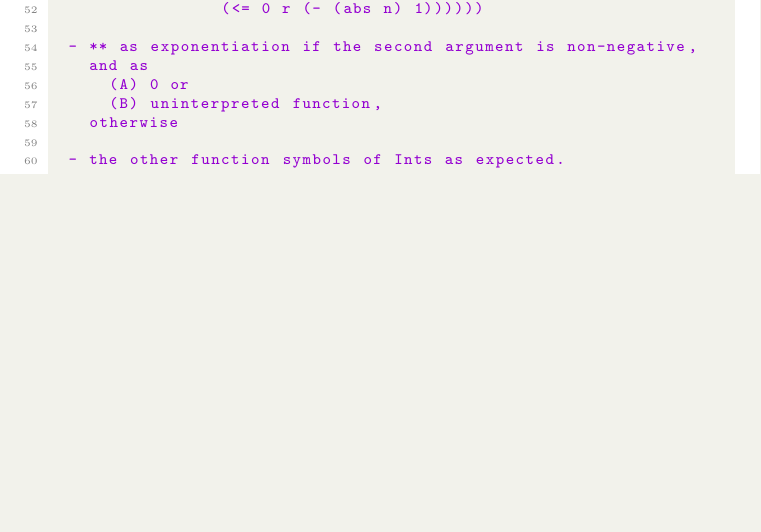
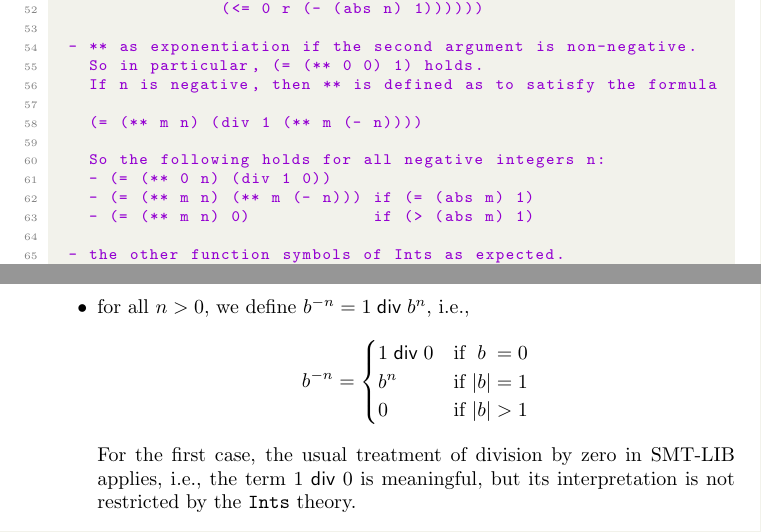
Before and after one commit to ffrohn/exp-smt-lib, a LaTeX document (proposal.tex): part of page 2 of 5 before the commit and two parts of pages 2 and 4 of 5 after it, the two joined at a grey line, cut so that both start at the same text, the shorter picture padded with empty space. Compiled offline with pdfLaTeX.

Commit message:
update proposal

```diff
--- a/proposal.tex
+++ b/proposal.tex
@@ -3,8 +3,9 @@
 \usepackage{url}
 \usepackage{hyperref}
 \usepackage{listings}
-\usepackage{xcolor}
+\usepackage[dvipsnames]{xcolor}
 \usepackage{authblk}
+\usepackage{amsmath}
 
 \definecolor{codegreen}{rgb}{0,0.6,0}
 \definecolor{codegray}{rgb}{0.5,0.5,0.5}
@@ -127,11 +128,16 @@ The following proposal is based on the SMT-LIB theory {\tt Ints}.\footnote{\url{
             (and (= m (+ (* n q) r))
                  (<= 0 r (- (abs n) 1))))))
 
-  - ** as exponentiation if the second argument is non-negative,
-    and as
-      (A) 0 or
-      (B) uninterpreted function,
-    otherwise
+  - ** as exponentiation if the second argument is non-negative.
+    So in particular, (= (** 0 0) 1) holds.
+    If n is negative, then ** is defined as to satisfy the formula
+
+    (= (** m n) (div 1 (** m (- n))))
+
+    So the following holds for all negative integers n:
+    - (= (** 0 n) (div 1 0))
+    - (= (** m n) (** m (- n))) if (= (abs m) 1)
+    - (= (** m n) 0)            if (> (abs m) 1)
 
   - the other function symbols of Ints as expected.
 
@@ -182,7 +188,16 @@ We\footnote{The details of the discussion are available here: \url{https://githu
 We think that the following two variants are best:
 %
 \begin{itemize}
-\item exponentiation with a negative exponent is defined to be zero
+\item for all $n > 0$, we define $b^{-n} = 1 \mathrel{\mathsf{div}} b^n$, i.e.,
+  \[
+    b^{-n} =
+    \begin{cases}
+      1 \mathrel{\mathsf{div}} 0 & \text{if } \phantom{|}b\phantom{|} = 0\\
+      b^n & \text{if } |b| = 1\\
+      0 & \text{if } |b| > 1
+    \end{cases}
+  \]
+  For the first case, the usual treatment of division by zero in SMT-LIB applies, i.e., the term $1 \mathrel{\mathsf{div}} 0$ is meaningful, but its interpretation is not restricted by the {\tt Ints} theory.
 \item exponentiation with a negative exponent is treated like an uninterpreted function, as in the case of division by zero
 \end{itemize}
 %
```
Also changed, not shown: proposal.tex (8 more changed lines).
